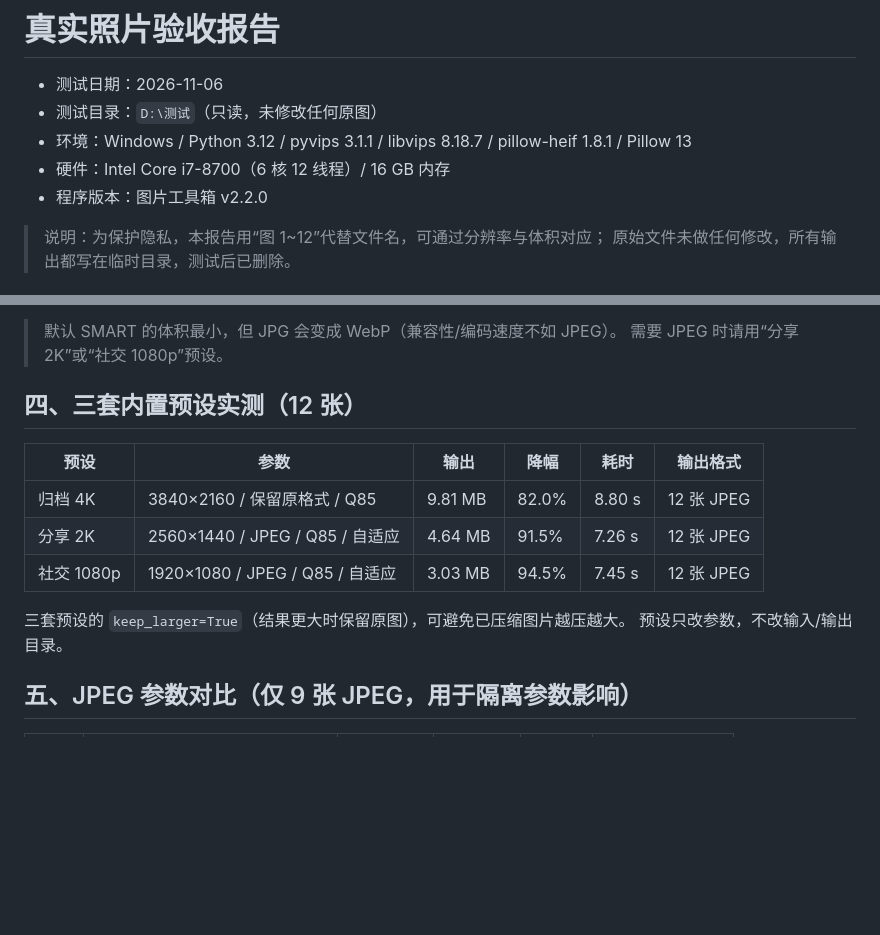
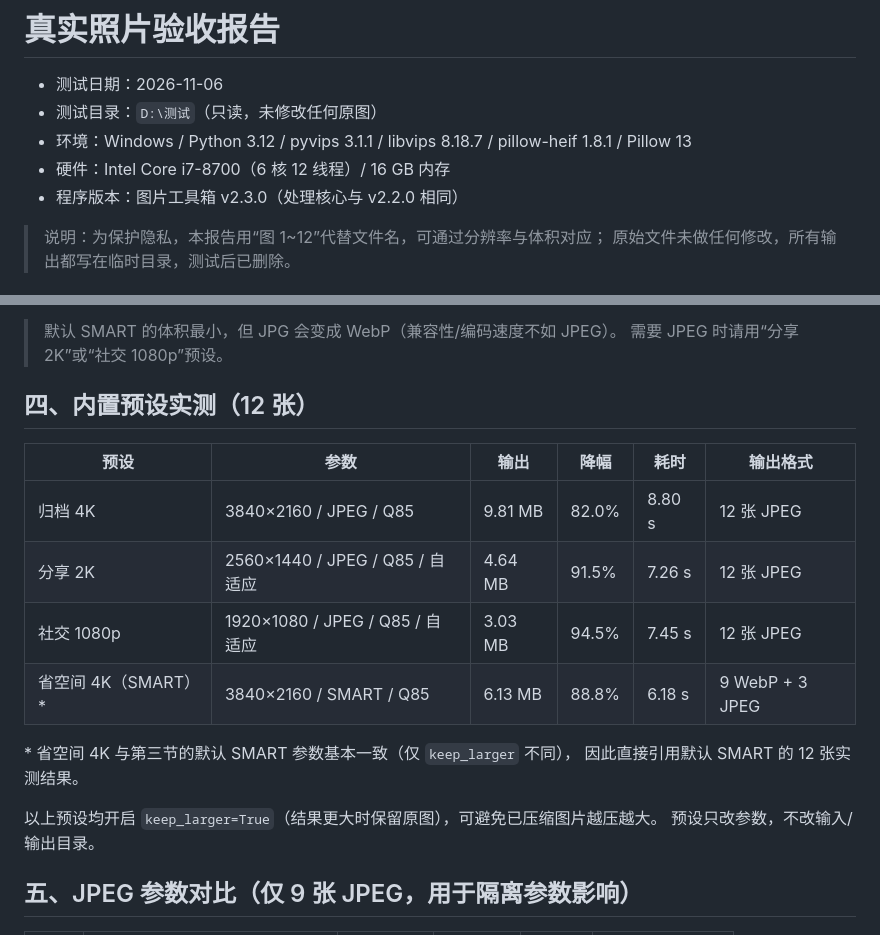
Before and after one commit to Ray920501/image-compressor, a Markdown page: docs/真实照片验收报告.md, 2 parts joined by grey strips. GitHub-like rendering; blank space fills up the shorter version.

```diff
--- a/docs/真实照片验收报告.md
+++ b/docs/真实照片验收报告.md
@@ -5,7 +5,7 @@
 - 环境：Windows / Python 3.12 / pyvips 3.1.1 / libvips 8.18.7 /
   pillow-heif 1.8.1 / Pillow 13
 - 硬件：Intel Core i7-8700（6 核 12 线程）/ 16 GB 内存
-- 程序版本：图片工具箱 v2.2.0
+- 程序版本：图片工具箱 v2.3.0（处理核心与 v2.2.0 相同）
 
 > 说明：为保护隐私，本报告用“图 1~12”代替文件名，可通过分辨率与体积对应；
 > 原始文件未做任何修改，所有输出都写在临时目录，测试后已删除。
@@ -74,15 +74,19 @@
 > 默认 SMART 的体积最小，但 JPG 会变成 WebP（兼容性/编码速度不如 JPEG）。
 > 需要 JPEG 时请用“分享 2K”或“社交 1080p”预设。
 
-## 四、三套内置预设实测（12 张）
+## 四、内置预设实测（12 张）
 
 | 预设 | 参数 | 输出 | 降幅 | 耗时 | 输出格式 |
 |---|---|---|---|---|---|
-| 归档 4K | 3840×2160 / 保留原格式 / Q85 | 9.81 MB | 82.0% | 8.80 s | 12 张 JPEG |
+| 归档 4K | 3840×2160 / JPEG / Q85 | 9.81 MB | 82.0% | 8.80 s | 12 张 JPEG |
 | 分享 2K | 2560×1440 / JPEG / Q85 / 自适应 | 4.64 MB | 91.5% | 7.26 s | 12 张 JPEG |
 | 社交 1080p | 1920×1080 / JPEG / Q85 / 自适应 | 3.03 MB | 94.5% | 7.45 s | 12 张 JPEG |
+| 省空间 4K（SMART）* | 3840×2160 / SMART / Q85 | 6.13 MB | 88.8% | 6.18 s | 9 WebP + 3 JPEG |
 
-三套预设的 `keep_larger=True`（结果更大时保留原图），可避免已压缩图片越压越大。
+\* 省空间 4K 与第三节的默认 SMART 参数基本一致（仅 `keep_larger` 不同），
+因此直接引用默认 SMART 的 12 张实测结果。
+
+以上预设均开启 `keep_larger=True`（结果更大时保留原图），可避免已压缩图片越压越大。
 预设只改参数，不改输入/输出目录。
 
 ## 五、JPEG 参数对比（仅 9 张 JPEG，用于隔离参数影响）
```
Also changed, not shown: docs/压力测试报告.md (+1 -1 lines), 合并说明.md (+7 -4 lines), docs/screenshot.png, 4 other files.
